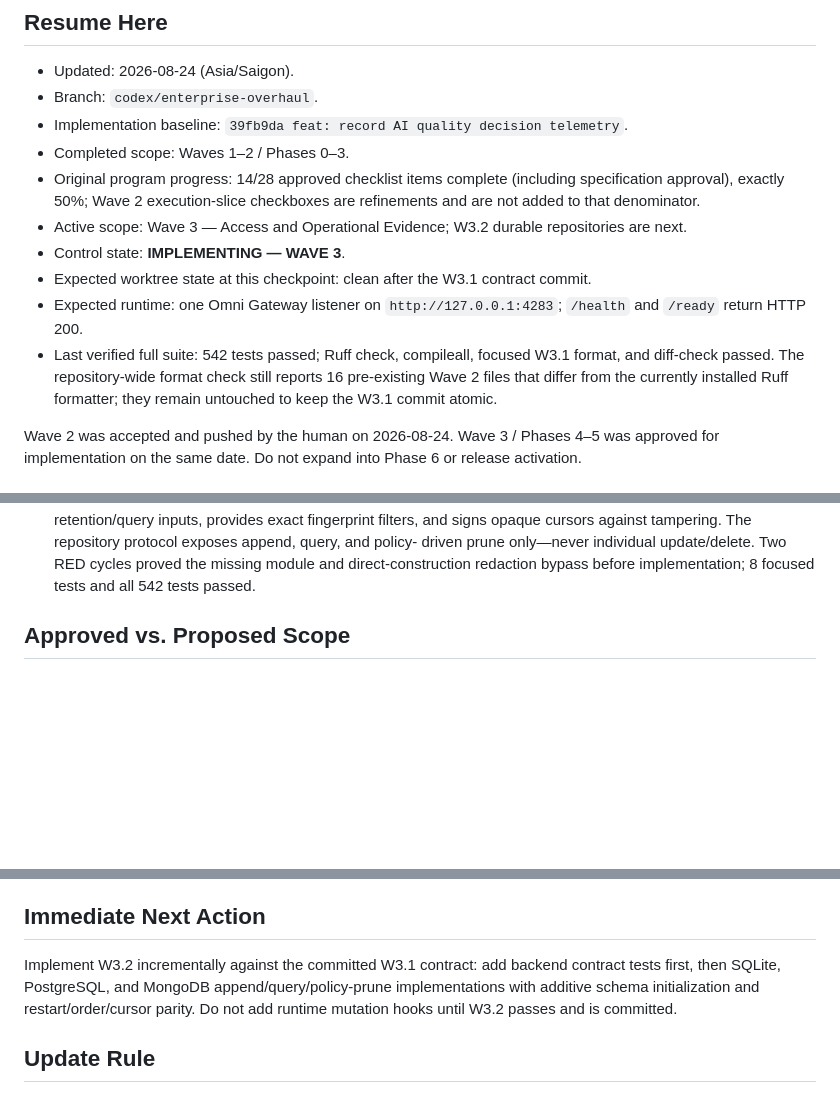
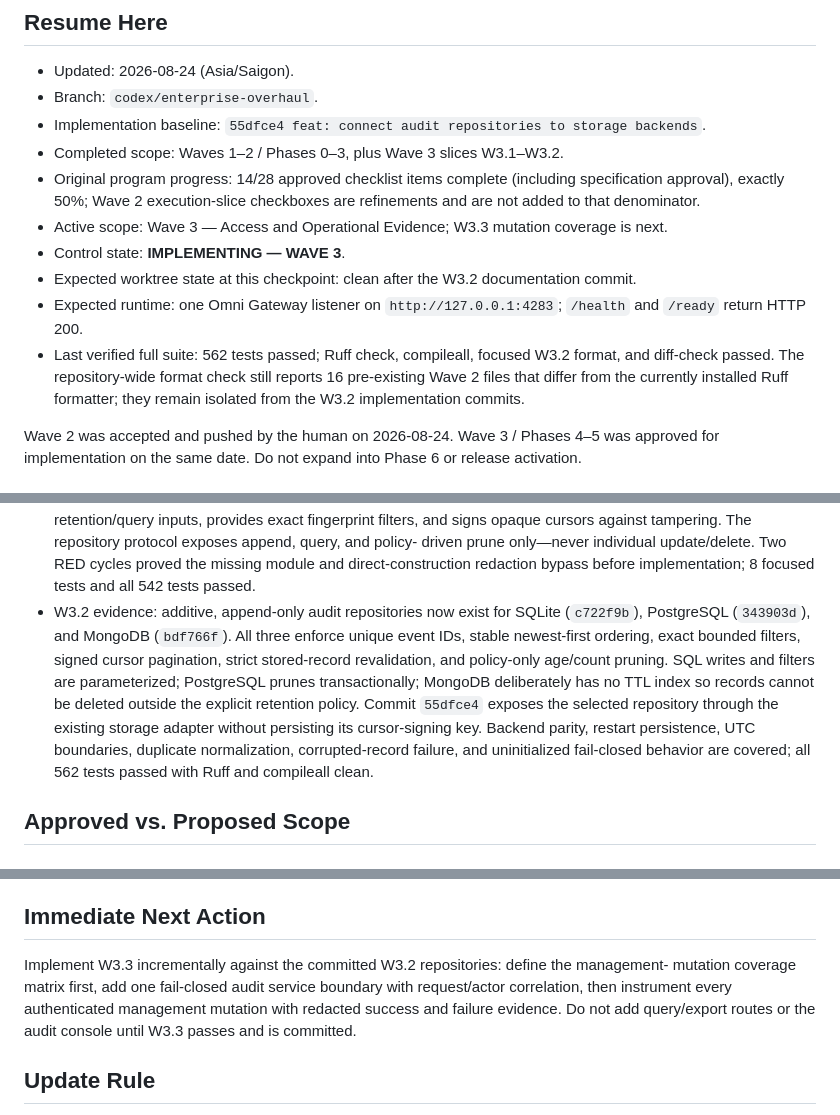
Before and after one commit to nguywnben/omni-gateway, a Markdown page: tasks/current.md, 3 parts joined by grey strips. GitHub-like rendering; blank space fills up the shorter version.

Commit message:
docs: complete durable audit repository slice

```diff
--- a/tasks/current.md
+++ b/tasks/current.md
@@ -4,20 +4,20 @@
 
 - Updated: 2026-08-24 (Asia/Saigon).
 - Branch: `codex/enterprise-overhaul`.
-- Implementation baseline: `39fb9da feat: record AI quality decision telemetry`.
-- Completed scope: Waves 1–2 / Phases 0–3.
+- Implementation baseline: `55dfce4 feat: connect audit repositories to storage backends`.
+- Completed scope: Waves 1–2 / Phases 0–3, plus Wave 3 slices W3.1–W3.2.
 - Original program progress: 14/28 approved checklist items complete (including specification
   approval), exactly 50%; Wave 2 execution-slice checkboxes are refinements and are not added
   to that denominator.
-- Active scope: Wave 3 — Access and Operational Evidence; W3.2 durable repositories are next.
+- Active scope: Wave 3 — Access and Operational Evidence; W3.3 mutation coverage is next.
 - Control state: **IMPLEMENTING — WAVE 3**.
-- Expected worktree state at this checkpoint: clean after the W3.1 contract commit.
+- Expected worktree state at this checkpoint: clean after the W3.2 documentation commit.
 - Expected runtime: one Omni Gateway listener on `http://127.0.0.1:4283`; `/health` and `/ready`
   return HTTP 200.
-- Last verified full suite: 542 tests passed; Ruff check, compileall, focused W3.1 format, and
+- Last verified full suite: 562 tests passed; Ruff check, compileall, focused W3.2 format, and
   diff-check passed. The repository-wide format check still reports 16 pre-existing Wave 2 files
-  that differ from the currently installed Ruff formatter; they remain untouched to keep the W3.1
-  commit atomic.
+  that differ from the currently installed Ruff formatter; they remain isolated from the W3.2
+  implementation commits.
 
 Wave 2 was accepted and pushed by the human on 2026-08-24. Wave 3 / Phases 4–5 was approved for
 implementation on the same date. Do not expand into Phase 6 or release activation.
@@ -121,6 +121,16 @@ silently choosing a new design.
   driven prune only—never individual update/delete. Two RED cycles proved the missing module and
   direct-construction redaction bypass before implementation; 8 focused tests and all 542 tests
   passed.
+- W3.2 evidence: additive, append-only audit repositories now exist for SQLite (`c722f9b`),
+  PostgreSQL (`343903d`), and MongoDB (`bdf766f`). All three enforce unique event IDs, stable
+  newest-first ordering, exact bounded filters, signed cursor pagination, strict stored-record
+  revalidation, and policy-only age/count pruning. SQL writes and filters are parameterized;
+  PostgreSQL prunes transactionally; MongoDB deliberately has no TTL index so records cannot be
+  deleted outside the explicit retention policy. Commit `55dfce4` exposes the selected repository
+  through the existing storage adapter without persisting its cursor-signing key. Backend parity,
+  restart persistence, UTC boundaries, duplicate normalization, corrupted-record failure, and
+  uninitialized fail-closed behavior are covered; all 562 tests passed with Ruff and compileall
+  clean.
 
 ## Approved vs. Proposed Scope
 
@@ -168,10 +178,11 @@ checkboxes to be marked complete.
 
 ## Immediate Next Action
 
-Implement W3.2 incrementally against the committed W3.1 contract: add backend contract tests first,
-then SQLite, PostgreSQL, and MongoDB append/query/policy-prune implementations with additive schema
-initialization and restart/order/cursor parity. Do not add runtime mutation hooks until W3.2 passes
-and is committed.
+Implement W3.3 incrementally against the committed W3.2 repositories: define the management-
+mutation coverage matrix first, add one fail-closed audit service boundary with request/actor
+correlation, then instrument every authenticated management mutation with redacted success and
+failure evidence. Do not add query/export routes or the audit console until W3.3 passes and is
+committed.
 
 ## Update Rule
 
```
Also changed, not shown: tasks/todo.md (+1 -1 lines).
